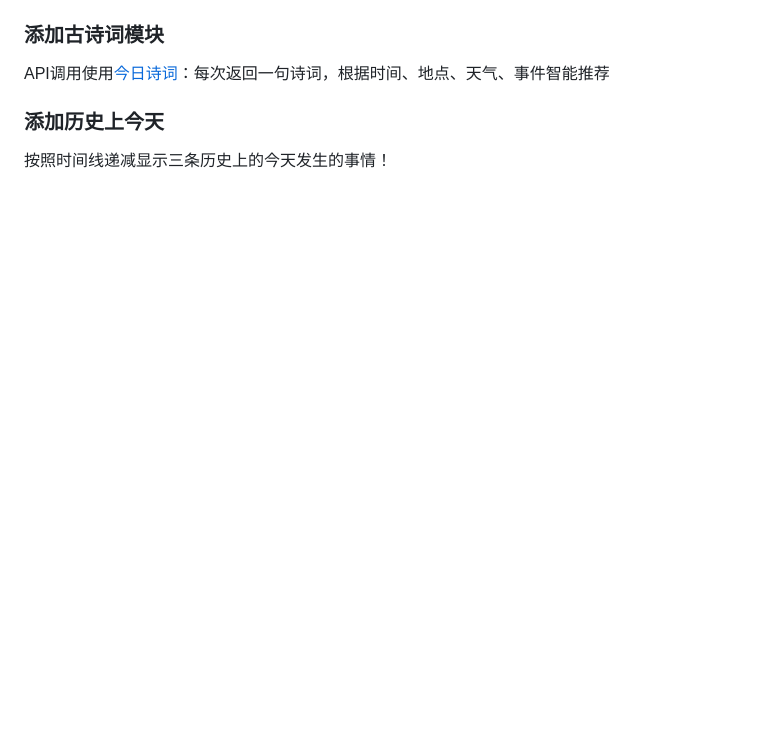
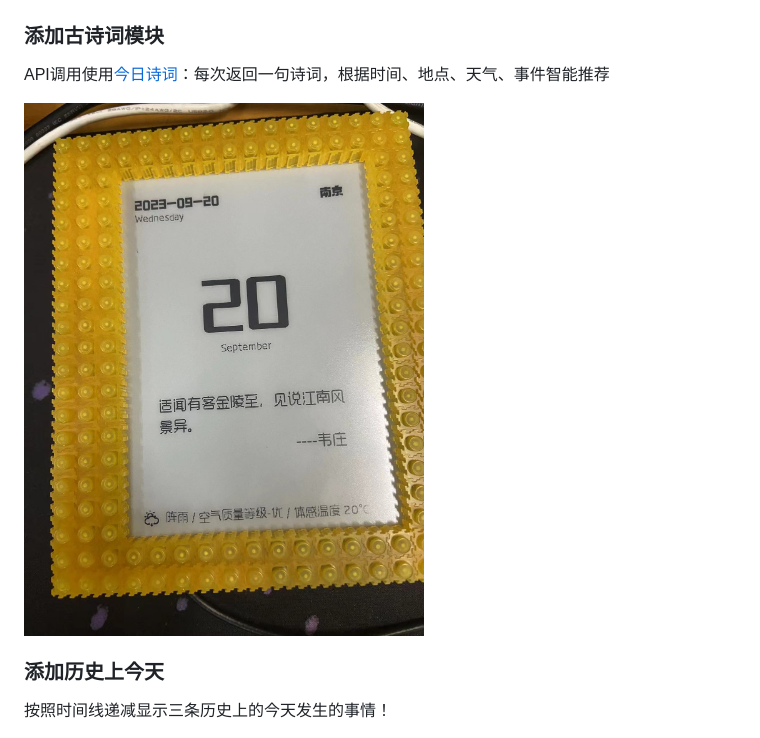
Before and after one commit to westqzy/eInk-calendar, a Markdown page: README.md, the part around the change. GitHub-like rendering; pictures changed too: images/z5.jpg (added); blank space fills up the shorter version.

```diff
--- a/README.md
+++ b/README.md
@@ -188,6 +188,8 @@ Android系统下：[ESP-TOUCH for Android](https://github.com/EspressifApp/Espto
 
 API调用使用[今日诗词](https://www.jinrishici.com/)：每次返回一句诗词，根据时间、地点、天气、事件智能推荐
 
+<img src="/images/z5.jpg" width="400">
+
 ### 添加历史上今天
 
 按照时间线递减显示三条历史上的今天发生的事情！
```
Also changed, not shown: 1 other file.
